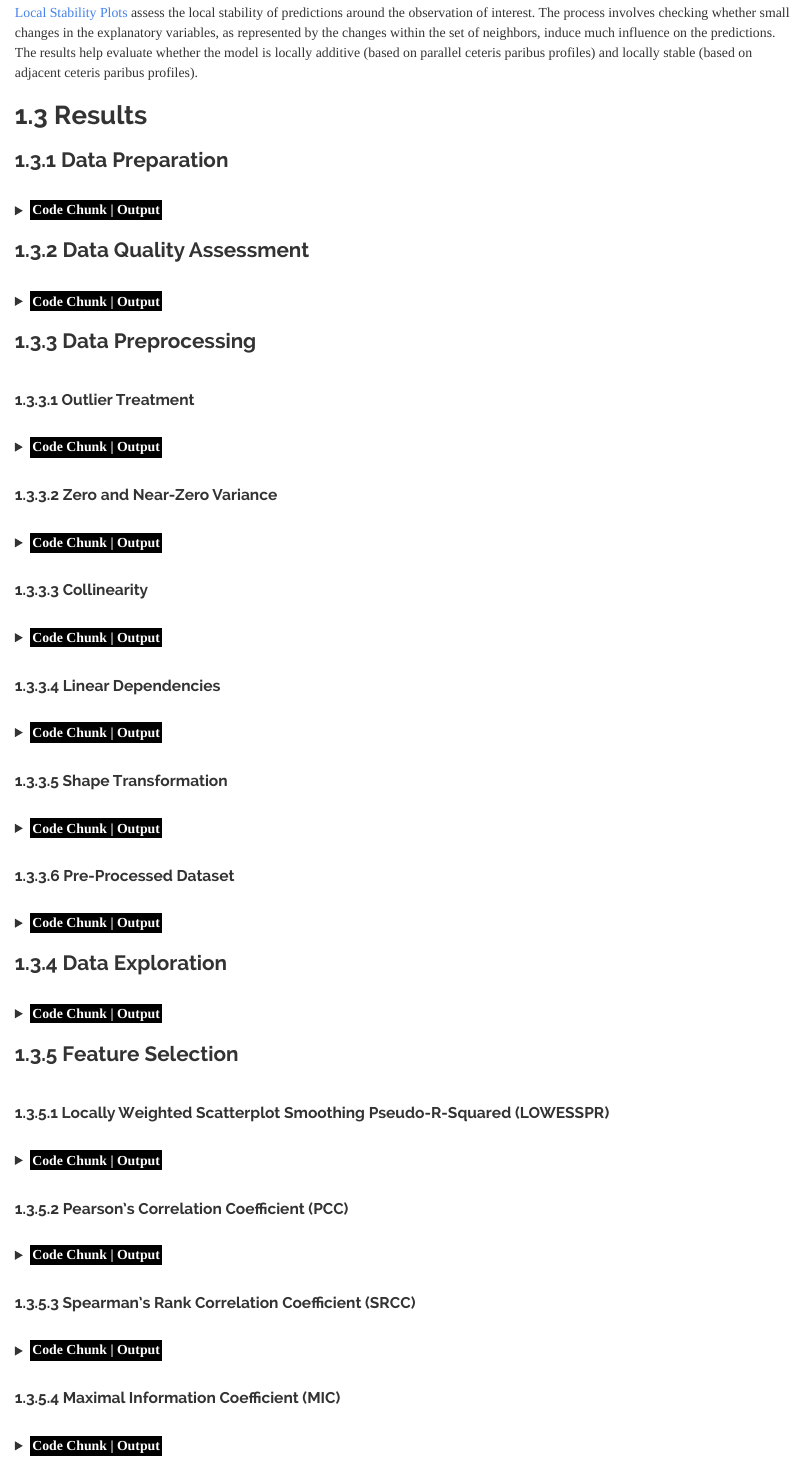
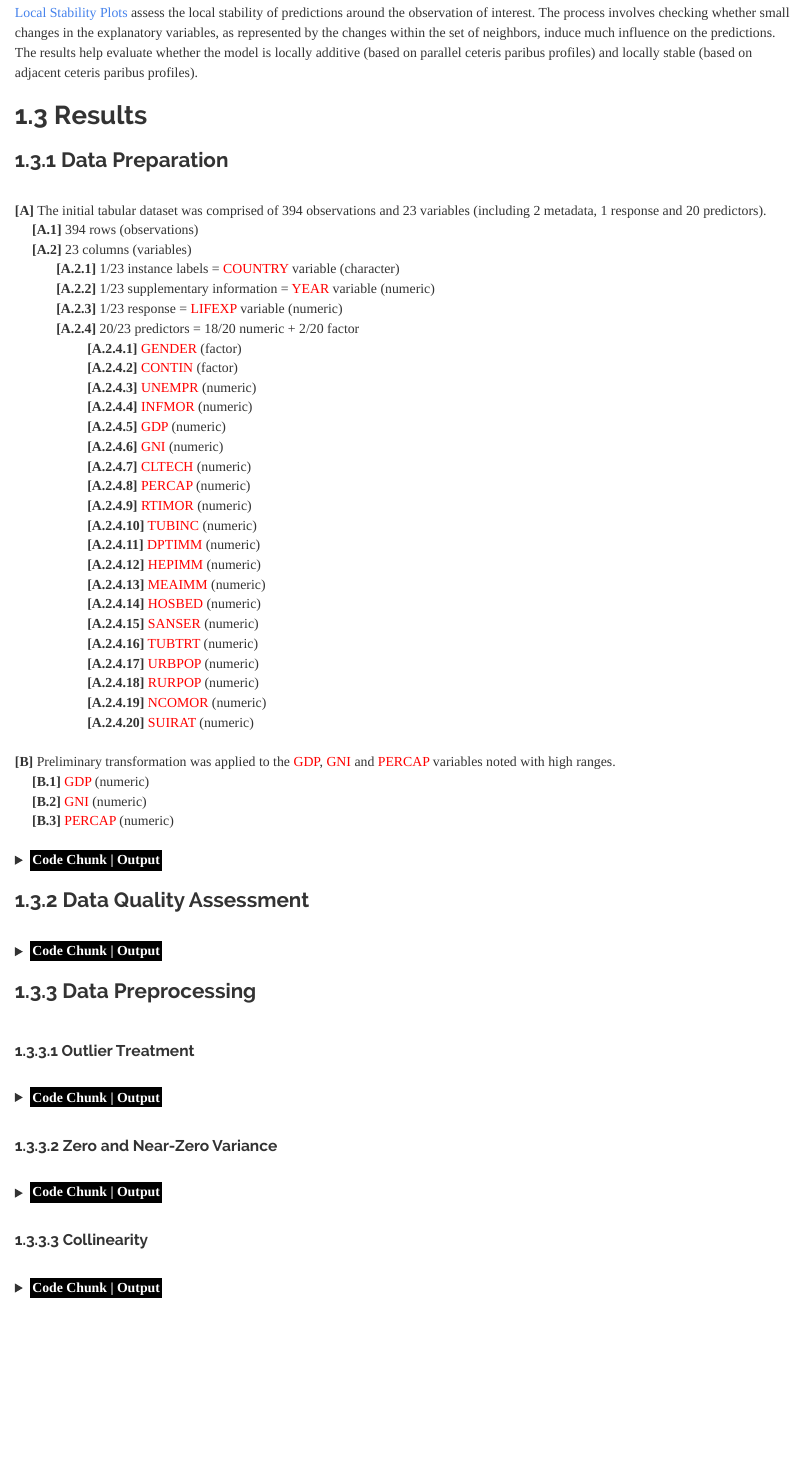
Before and after one commit to JohnPaulinePineda/Portfolio_Project_35, an R Markdown document (docs/index.Rmd): the page in a window 1100 px wide, from 4320 px down. Rendered offline with R 4.5, knitr and Pandoc, with nearby package versions; some code elsewhere in the file could not run offline; a font, style sheet, LaTeX package, included part or bibliography that could not be used is replaced or left out; long lines of code are wrapped.

Commit message:
Formulated the HTML and RMD files
Formulated the HTML and RMD files

```diff
--- a/docs/index.Rmd
+++ b/docs/index.Rmd
@@ -79,6 +79,39 @@ knitr::opts_chunk$set(echo = TRUE, fig.width=15, fig.height=10)
 ##  1.3 Results
 |
 ###  1.3.1 Data Preparation
+|
+| **[A]** The initial tabular dataset was comprised of 394 observations and 23 variables (including 2 metadata, 1 response and 20 predictors).
+|      **[A.1]** 394 rows (observations)
+|      **[A.2]** 23 columns (variables)
+|             **[A.2.1]** 1/23 instance labels = <span style="color: #FF0000">COUNTRY</span> variable (character)
+|             **[A.2.2]** 1/23 supplementary information = <span style="color: #FF0000">YEAR</span> variable (numeric)
+|             **[A.2.3]** 1/23 response = <span style="color: #FF0000">LIFEXP</span> variable (numeric)
+|             **[A.2.4]** 20/23 predictors = 18/20 numeric + 2/20 factor
+|                      **[A.2.4.1]** <span style="color: #FF0000">GENDER</span> (factor)
+|                      **[A.2.4.2]** <span style="color: #FF0000">CONTIN</span> (factor)
+|                      **[A.2.4.3]** <span style="color: #FF0000">UNEMPR</span> (numeric)
+|                      **[A.2.4.4]** <span style="color: #FF0000">INFMOR</span> (numeric)
+|                      **[A.2.4.5]** <span style="color: #FF0000">GDP</span> (numeric)
+|                      **[A.2.4.6]** <span style="color: #FF0000">GNI</span> (numeric)
+|                      **[A.2.4.7]** <span style="color: #FF0000">CLTECH</span> (numeric)
+|                      **[A.2.4.8]** <span style="color: #FF0000">PERCAP</span> (numeric)
+|                      **[A.2.4.9]** <span style="color: #FF0000">RTIMOR</span> (numeric)
+|                      **[A.2.4.10]** <span style="color: #FF0000">TUBINC</span> (numeric)
+|                      **[A.2.4.11]** <span style="color: #FF0000">DPTIMM</span> (numeric)
+|                      **[A.2.4.12]** <span style="color: #FF0000">HEPIMM</span> (numeric)
+|                      **[A.2.4.13]** <span style="color: #FF0000">MEAIMM</span> (numeric)
+|                      **[A.2.4.14]** <span style="color: #FF0000">HOSBED</span> (numeric)
+|                      **[A.2.4.15]** <span style="color: #FF0000">SANSER</span> (numeric)
+|                      **[A.2.4.16]** <span style="color: #FF0000">TUBTRT</span> (numeric)
+|                      **[A.2.4.17]** <span style="color: #FF0000">URBPOP</span> (numeric)
+|                      **[A.2.4.18]** <span style="color: #FF0000">RURPOP</span> (numeric)
+|                      **[A.2.4.19]** <span style="color: #FF0000">NCOMOR</span> (numeric)
+|                      **[A.2.4.20]** <span style="color: #FF0000">SUIRAT</span> (numeric)
+|
+| **[B]** Preliminary transformation was applied to the <span style="color: #FF0000">GDP</span>, <span style="color: #FF0000">GNI</span>  and <span style="color: #FF0000">PERCAP</span> variables noted with high ranges.
+|      **[B.1]** <span style="color: #FF0000">GDP</span> (numeric)
+|      **[B.2]** <span style="color: #FF0000">GNI</span> (numeric)
+|      **[B.3]** <span style="color: #FF0000">PERCAP</span> (numeric)
 |
 |
 
```
